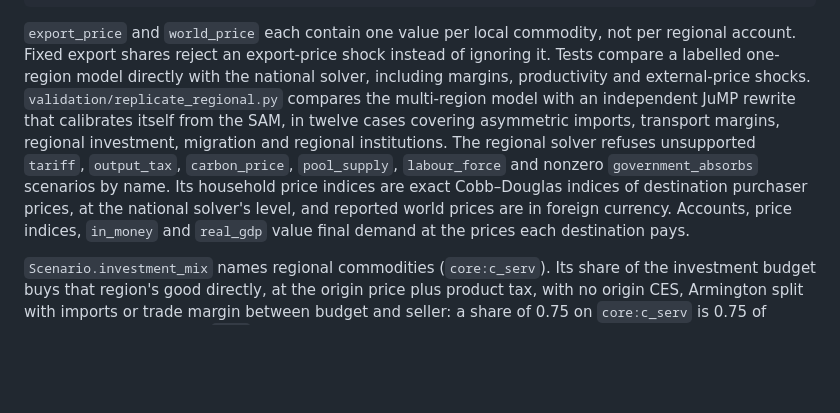
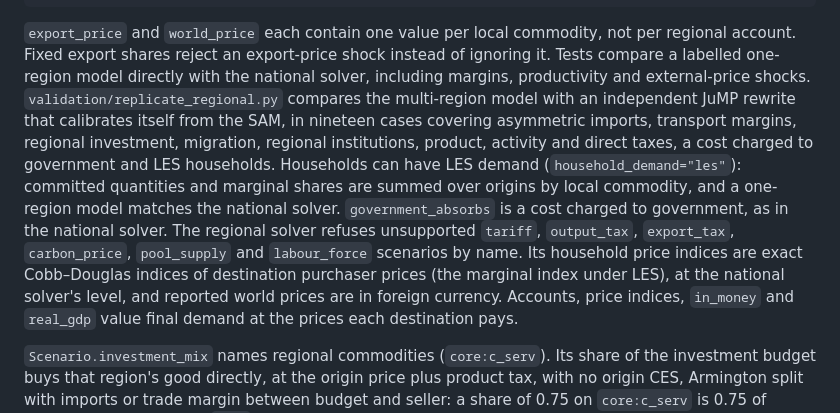
Before and after one commit to GustavoHM/cgelab, a Markdown page: docs/guide.md, the part around the change. Rendered like a GitHub page; blank space fills up the shorter version.

```diff
--- a/docs/guide.md
+++ b/docs/guide.md
@@ -1616,13 +1616,18 @@ per regional account. Fixed export shares reject an export-price shock instead
 of ignoring it. Tests compare a labelled one-region model directly with the
 national solver, including margins, productivity and external-price shocks.
 `validation/replicate_regional.py` compares the multi-region model with an
-independent JuMP rewrite that calibrates itself from the SAM, in twelve cases
-covering asymmetric imports, transport margins, regional investment, migration
-and regional institutions.
-The regional solver refuses unsupported `tariff`, `output_tax`, `carbon_price`,
-`pool_supply`, `labour_force` and nonzero `government_absorbs` scenarios by name.
+independent JuMP rewrite that calibrates itself from the SAM, in nineteen cases
+covering asymmetric imports, transport margins, regional investment, migration,
+regional institutions, product, activity and direct taxes, a cost charged to
+government and LES households.
+Households can have LES demand (`household_demand="les"`): committed quantities
+and marginal shares are summed over origins by local commodity, and a one-region
+model matches the national solver. `government_absorbs` is a cost charged to
+government, as in the national solver.
+The regional solver refuses unsupported `tariff`, `output_tax`, `export_tax`,
+`carbon_price`, `pool_supply` and `labour_force` scenarios by name.
 Its household price indices are exact Cobb–Douglas indices of destination
-purchaser prices, at the national solver's level, and reported world prices are
+purchaser prices (the marginal index under LES), at the national solver's level, and reported world prices are
 in foreign currency. Accounts, price indices, `in_money` and `real_gdp` value
 final demand at the prices each destination pays.
 
```
Also changed, not shown: CHANGELOG.md (+15 -0 lines), docs/api.md (+4 -3 lines).
